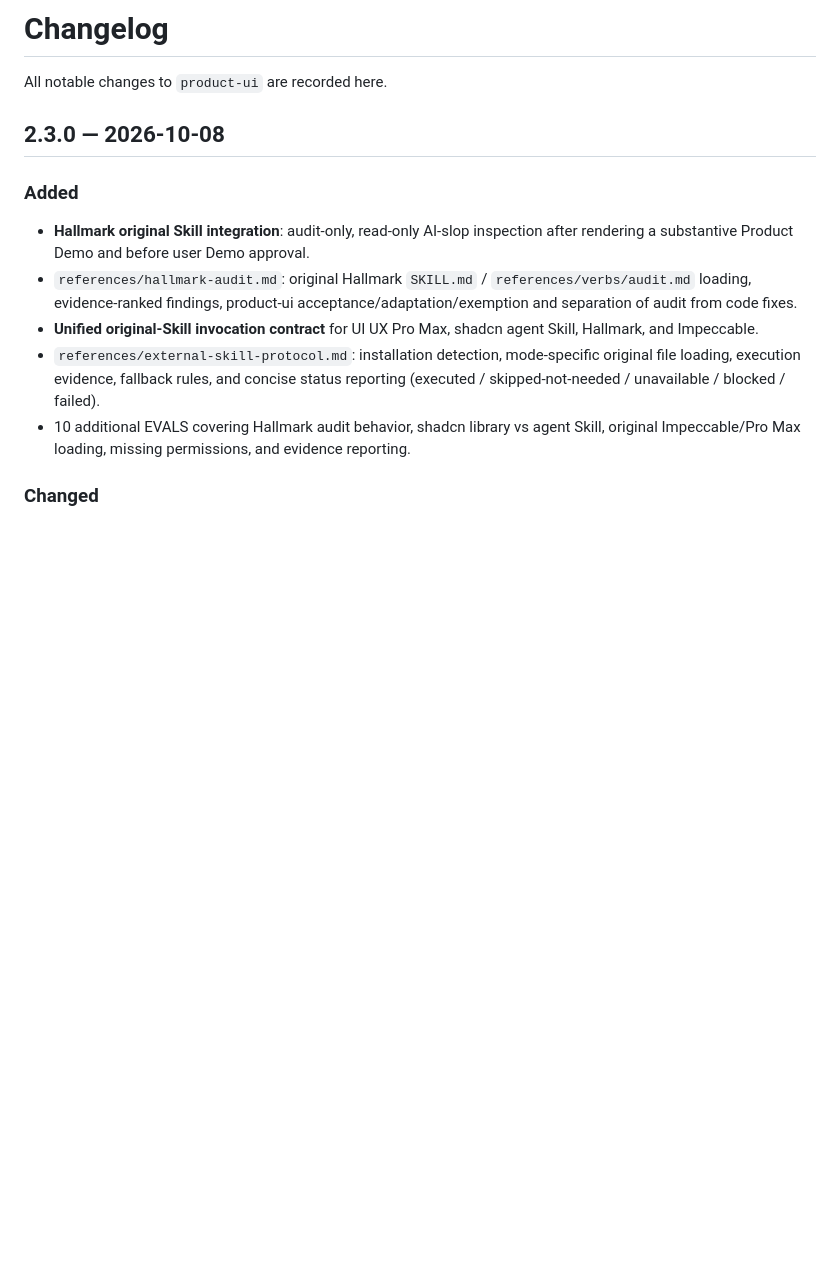
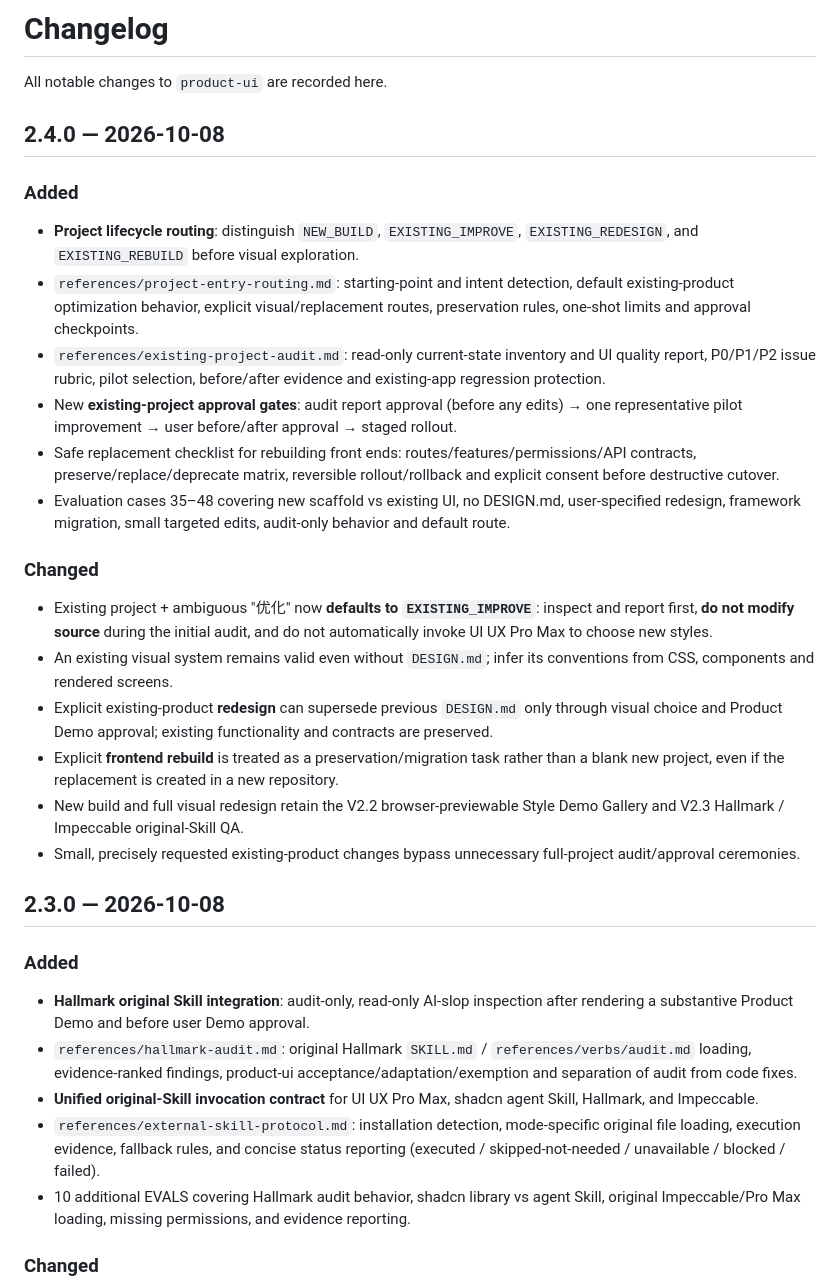
Before and after one commit to zengerai/codex-test, a Markdown page: CHANGELOG.md, the part around the change. Drawn GitHub-style; blank space fills up the shorter version.

Commit message:
Release notes: product-ui v2.4 project lifecycle and audit-first modes

```diff
--- a/CHANGELOG.md
+++ b/CHANGELOG.md
@@ -1,6 +1,24 @@
 # Changelog
 
 All notable changes to `product-ui` are recorded here.
+
+## 2.4.0 — 2026-10-08
+
+### Added
+- **Project lifecycle routing**: distinguish `NEW_BUILD`, `EXISTING_IMPROVE`, `EXISTING_REDESIGN`, and `EXISTING_REBUILD` before visual exploration.
+- `references/project-entry-routing.md`: starting-point and intent detection, default existing-product optimization behavior, explicit visual/replacement routes, preservation rules, one-shot limits and approval checkpoints.
+- `references/existing-project-audit.md`: read-only current-state inventory and UI quality report, P0/P1/P2 issue rubric, pilot selection, before/after evidence and existing-app regression protection.
+- New **existing-project approval gates**: audit report approval (before any edits) → one representative pilot improvement → user before/after approval → staged rollout.
+- Safe replacement checklist for rebuilding front ends: routes/features/permissions/API contracts, preserve/replace/deprecate matrix, reversible rollout/rollback and explicit consent before destructive cutover.
+- Evaluation cases 35–48 covering new scaffold vs existing UI, no DESIGN.md, user-specified redesign, framework migration, small targeted edits, audit-only behavior and default route.
+
+### Changed
+- Existing project + ambiguous "优化" now **defaults to `EXISTING_IMPROVE`**: inspect and report first, **do not modify source** during the initial audit, and do not automatically invoke UI UX Pro Max to choose new styles.
+- An existing visual system remains valid even without `DESIGN.md`; infer its conventions from CSS, components and rendered screens.
+- Explicit existing-product **redesign** can supersede previous `DESIGN.md` only through visual choice and Product Demo approval; existing functionality and contracts are preserved.
+- Explicit **frontend rebuild** is treated as a preservation/migration task rather than a blank new project, even if the replacement is created in a new repository.
+- New build and full visual redesign retain the V2.2 browser-previewable Style Demo Gallery and V2.3 Hallmark / Impeccable original-Skill QA.
+- Small, precisely requested existing-product changes bypass unnecessary full-project audit/approval ceremonies.
 
 ## 2.3.0 — 2026-10-08
 
```
